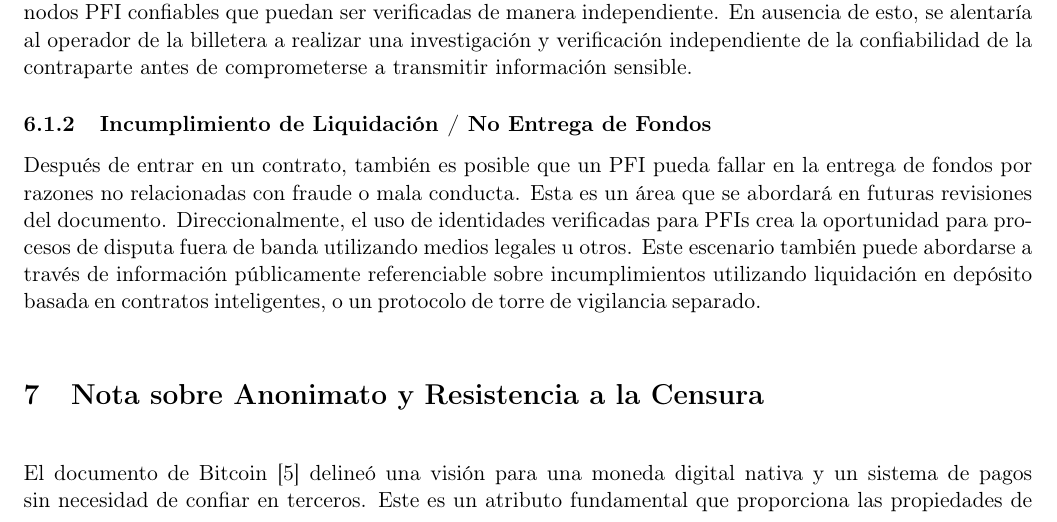
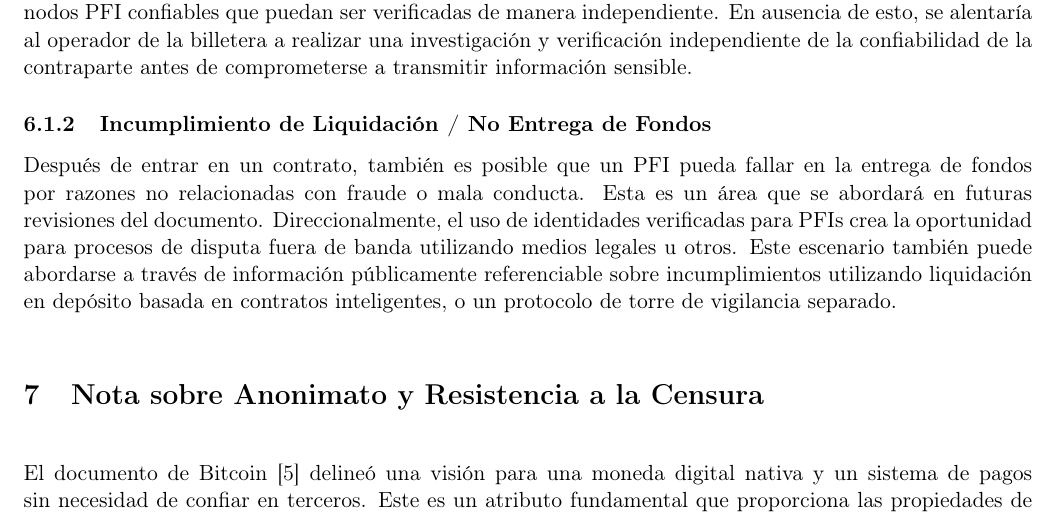
Before and after one commit to TheDecentralizedVeteran/tbDEX_Spanish, a LaTeX document (spanish_whitepaper.tex): part of page 15 of 17, cut so that both start at the same text. Compiled offline with pdfLaTeX.

Commit message:
Update spanish_whitepaper.tex

```diff
--- a/spanish_whitepaper.tex
+++ b/spanish_whitepaper.tex
@@ -446,7 +446,7 @@ Un ataque potencial grave que podría organizarse contra las billeteras sería u
 
 \subsubsection{Incumplimiento de Liquidación / No Entrega de Fondos}
 
-Después de entrar en un contrato, también es posible que un PFI pueda fallar en la entrega de fondos por razones no relacionadas con fraude o mala conducta. Esta es un área que se abordará en futuras revisiones del documento. Direccionalmente, el uso de identidades verificadas para PFIs crea la oportunidad para procesos de disputa fuera de banda utilizando medios legales u otros. Este escenario también puede abordarse a través de información públicamente referenciable sobre incumplimientos utilizando liquidación en depósito basada en contratos inteligentes, o un protocolo de torre de vigilancia separado. \ \ \ \ \ \ \ \ \ \ \ \ \ \ \ \ \ \ \ \ \ \ \ \ \ \ \ \ \ \ \ \ \ \ \ \ \ \ \ \ \ \ \ \ \ \ \ \ \ \
+Después de entrar en un contrato, también es posible que un PFI pueda fallar en la entrega de fondos por razones no relacionadas con fraude o mala conducta. Esta es un área que se abordará en futuras revisiones del documento. Direccionalmente, el uso de identidades verificadas para PFIs crea la oportunidad para procesos de disputa fuera de banda utilizando medios legales u otros. Este escenario también puede abordarse a través de información públicamente referenciable sobre incumplimientos utilizando liquidación en depósito basada en contratos inteligentes, o un protocolo de torre de vigilancia separado.
 
 \vspace{1\baselineskip}
 \section{Nota sobre Anonimato y Resistencia a la Censura}
```
Also changed, not shown: spanish_whitepaper.tex (2 more changed lines).
